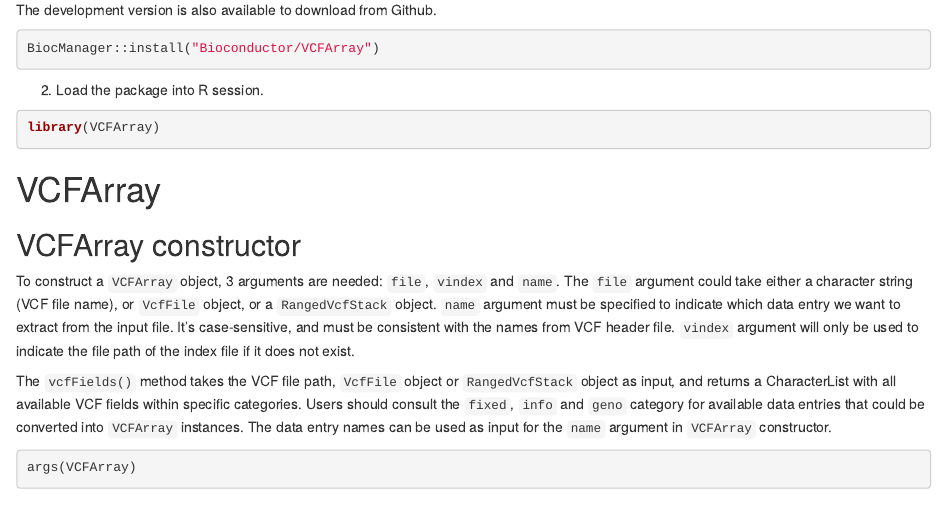
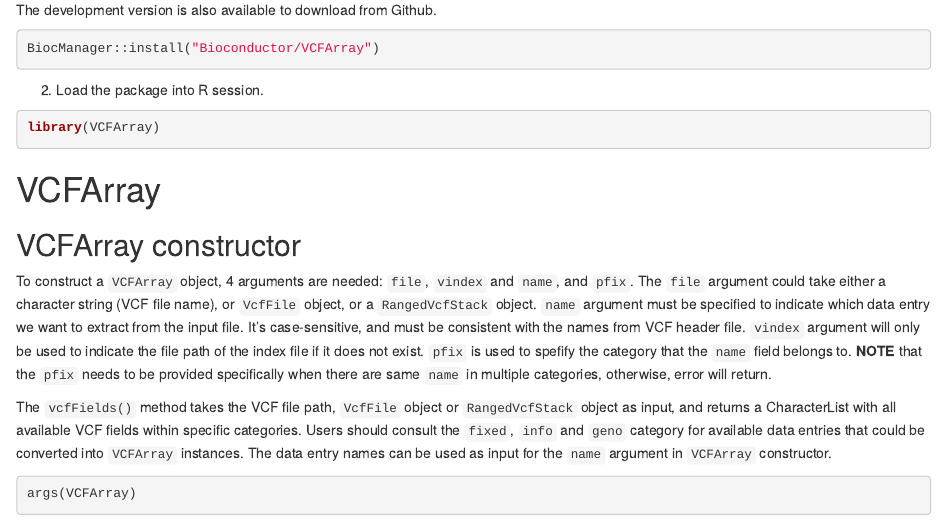
Before and after one commit to Bioconductor/VCFArray, an R Markdown document (vignettes/VCFArray.Rmd): the page in a window 1100 px wide, from 660 px down. Rendered offline with R 4.5, knitr and Pandoc, with nearby package versions; drawn as R Markdown's standard HTML page in place of the format the file asks for; some code elsewhere in the file could not run offline.

Commit message:
bug fix: add an additional argument "pfix" for constructor
- Now could deal with identical "name" field in multiple categories

```diff
--- a/vignettes/VCFArray.Rmd
+++ b/vignettes/VCFArray.Rmd
@@ -71,14 +71,17 @@
 
 ## VCFArray constructor
 
-To construct a `VCFArray` object, 3 arguments are needed: `file`,
-`vindex` and `name`. The `file` argument could take either a character
-string (VCF file name), or `VcfFile` object, or a `RangedVcfStack`
-object. `name` argument must be specified to indicate which data entry
-we want to extract from the input file. It's case-sensitive, and must
-be consistent with the names from VCF header file.  `vindex` argument
-will only be used to indicate the file path of the index file if it
-does not exist.
+To construct a `VCFArray` object, 4 arguments are needed: `file`,
+`vindex` and `name`, and `pfix`. The `file` argument could take either
+a character string (VCF file name), or `VcfFile` object, or a
+`RangedVcfStack` object. `name` argument must be specified to indicate
+which data entry we want to extract from the input file. It's
+case-sensitive, and must be consistent with the names from VCF header
+file.  `vindex` argument will only be used to indicate the file path
+of the index file if it does not exist. `pfix` is used to spefify the
+category that the `name` field belongs to. **NOTE** that the `pfix`
+needs to be provided specifically when there are same `name` in
+multiple categories, otherwise, error will return.
 
 The `vcfFields()` method takes the VCF file path, `VcfFile` object or
 `RangedVcfStack` object as input, and returns a CharacterList with all
```
Also changed, not shown: R/VCFArray-classes.R (+16 -3 lines), vignettes/VCFArray.Rmd (2 more changed lines), 3 other files.
